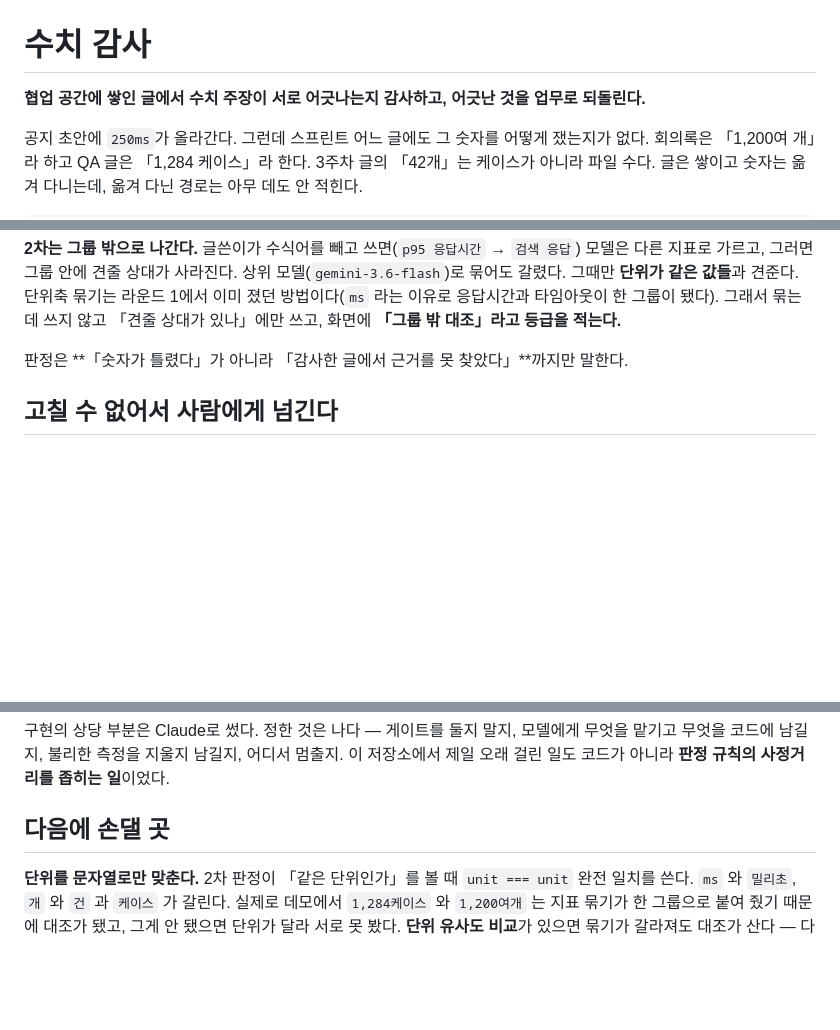
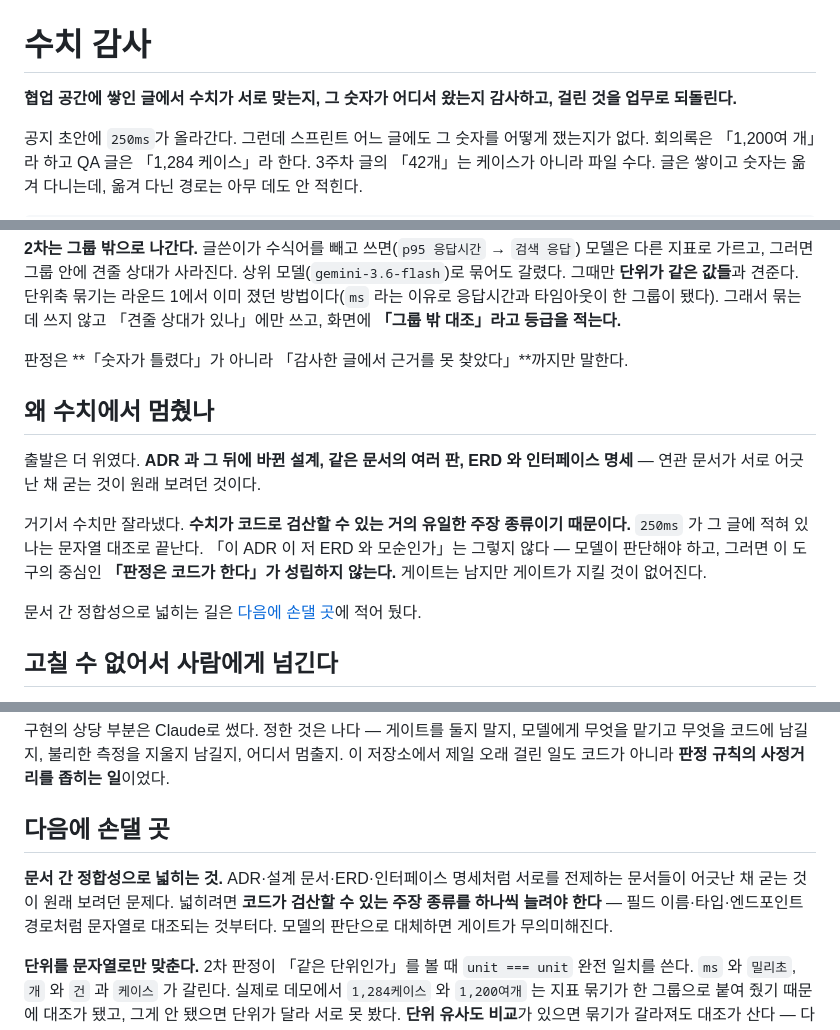
Before and after one commit to bswebdevlpr/NumberAudit, a Markdown page: README.md, 3 parts joined by grey strips. Rendered like a GitHub page; blank space fills up the shorter version.

Commit message:
목적을 실제 판정에 맞춤, 수치에서 멈춘 이유 명시
Co-Authored-By: Claude Opus 5 (1M context) <noreply@anthropic.com>

```diff
--- a/README.md
+++ b/README.md
@@ -1,6 +1,6 @@
 # 수치 감사
 
-**협업 공간에 쌓인 글에서 수치 주장이 서로 어긋나는지 감사하고, 어긋난 것을 업무로 되돌린다.**
+**협업 공간에 쌓인 글에서 수치가 서로 맞는지, 그 숫자가 어디서 왔는지 감사하고, 걸린 것을 업무로 되돌린다.**
 
 공지 초안에 `250ms`가 올라간다. 그런데 스프린트 어느 글에도 그 숫자를 어떻게 쟀는지가 없다.
 회의록은 「1,200여 개」라 하고 QA 글은 「1,284 케이스」라 한다. 3주차 글의 「42개」는 케이스가 아니라 파일 수다.
@@ -47,6 +47,18 @@
 그래서 묶는 데 쓰지 않고 「견줄 상대가 있나」에만 쓰고, 화면에 **「그룹 밖 대조」라고 등급을 적는다.**
 
 판정은 **「숫자가 틀렸다」가 아니라 「감사한 글에서 근거를 못 찾았다」**까지만 말한다.
+
+## 왜 수치에서 멈췄나
+
+출발은 더 위였다. **ADR 과 그 뒤에 바뀐 설계, 같은 문서의 여러 판, ERD 와 인터페이스 명세** —
+연관 문서가 서로 어긋난 채 굳는 것이 원래 보려던 것이다.
+
+거기서 수치만 잘라냈다. **수치가 코드로 검산할 수 있는 거의 유일한 주장 종류이기 때문이다.**
+`250ms` 가 그 글에 적혀 있나는 문자열 대조로 끝난다. 「이 ADR 이 저 ERD 와 모순인가」는 그렇지 않다 —
+모델이 판단해야 하고, 그러면 이 도구의 중심인 **「판정은 코드가 한다」가 성립하지 않는다.**
+게이트는 남지만 게이트가 지킬 것이 없어진다.
+
+문서 간 정합성으로 넓히는 길은 [다음에 손댈 곳](#다음에-손댈-곳)에 적어 뒀다.
 
 ## 고칠 수 없어서 사람에게 넘긴다
 
@@ -202,6 +214,10 @@ bench/         측정 하네스 — 구현에 들어가지 않는다
 
 ## 다음에 손댈 곳
 
+**문서 간 정합성으로 넓히는 것.** ADR·설계 문서·ERD·인터페이스 명세처럼 서로를 전제하는 문서들이
+어긋난 채 굳는 것이 원래 보려던 문제다. 넓히려면 **코드가 검산할 수 있는 주장 종류를 하나씩 늘려야 한다** —
+필드 이름·타입·엔드포인트 경로처럼 문자열로 대조되는 것부터다. 모델의 판단으로 대체하면 게이트가 무의미해진다.
+
 **단위를 문자열로만 맞춘다.** 2차 판정이 「같은 단위인가」를 볼 때 `unit === unit` 완전 일치를 쓴다.
 `ms` 와 `밀리초`, `개` 와 `건` 과 `케이스` 가 갈린다. 실제로 데모에서 `1,284케이스` 와 `1,200여개` 는
 지표 묶기가 한 그룹으로 붙여 줬기 때문에 대조가 됐고, 그게 안 됐으면 단위가 달라 서로 못 봤다.
```
